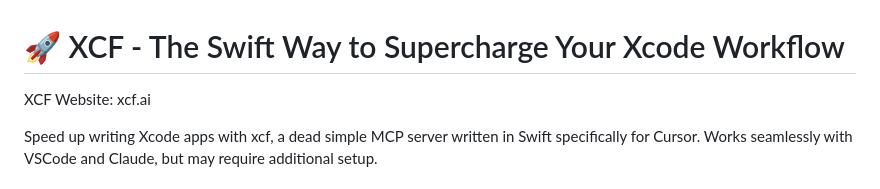
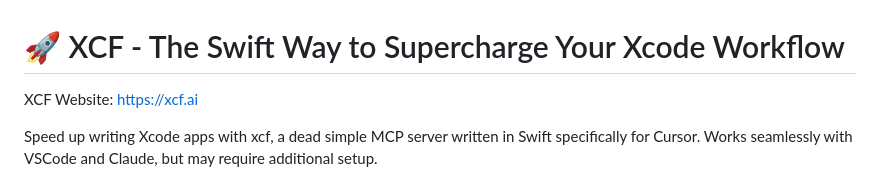
Before and after one commit to CodeFreezeAI/xcf, a Markdown page: README.md, the part around the change. Drawn GitHub-style.

```diff
--- a/README.md
+++ b/README.md
@@ -1,6 +1,6 @@
 # 🚀 XCF - The Swift Way to Supercharge Your Xcode Workflow
 
-XCF Website: xcf.ai
+XCF Website: https://xcf.ai
 
 Speed up writing Xcode apps with xcf, a dead simple MCP server written in Swift specifically for Cursor. Works seamlessly with VSCode and Claude, but may require additional setup.
 
```
